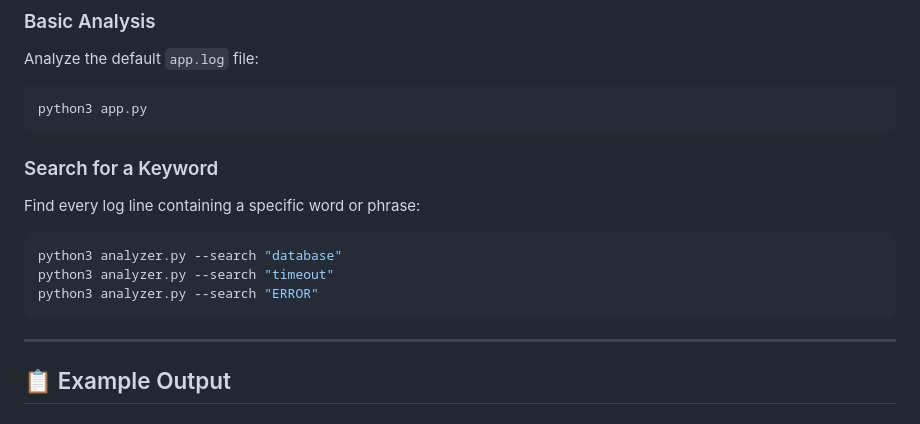
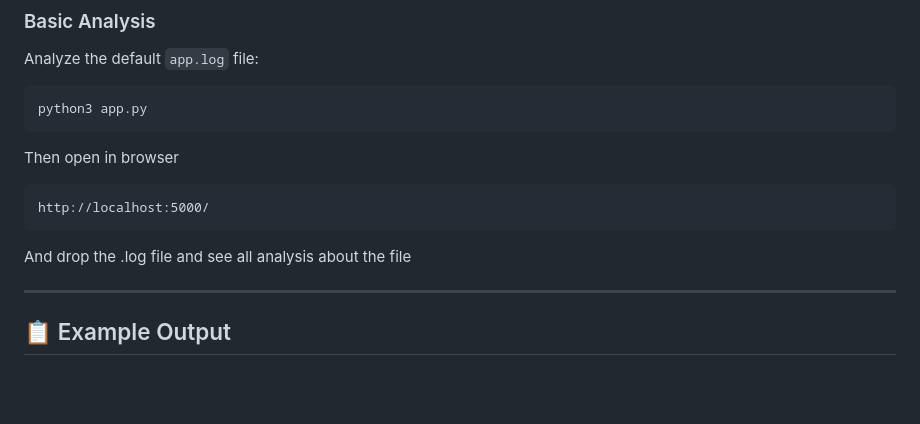
Before and after one commit to mustafammasoud/log-file-analyzer, a Markdown page: README.md, the part around the change. Drawn GitHub-style; blank space fills up the shorter version.

Commit message:
Update README with usage instructions
Removed keyword search instructions and added usage notes.

````diff
--- a/README.md
+++ b/README.md
@@ -56,16 +56,11 @@ Analyze the default `app.log` file:
 ```bash
 python3 app.py
 ```
-
-### Search for a Keyword
-
-Find every log line containing a specific word or phrase:
-
-```bash
-python3 analyzer.py --search "database"
-python3 analyzer.py --search "timeout"
-python3 analyzer.py --search "ERROR"
+Then open in browser
 ```
+http://localhost:5000/
+```
+And drop the .log file and see all analysis about the file
 
 ---
 
````
